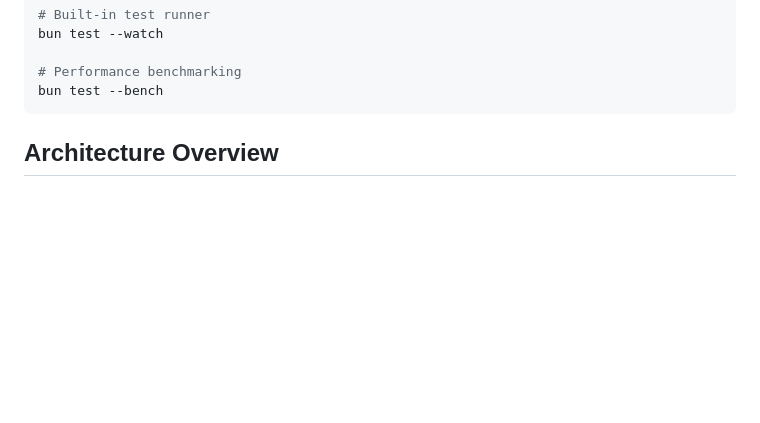
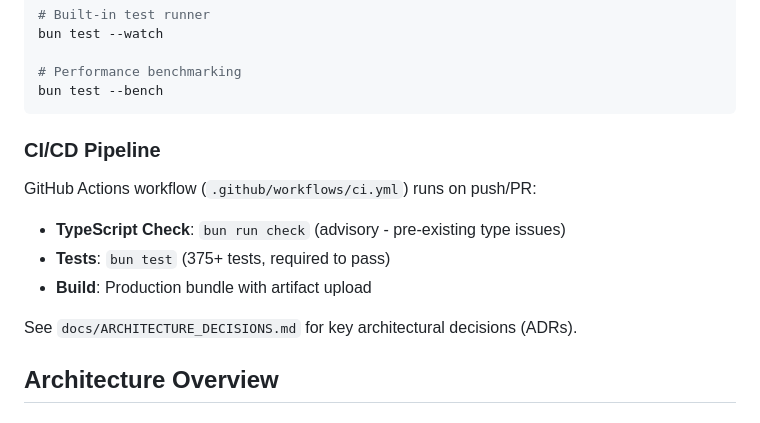
Before and after one commit to AmbitiousRealism2025/Obsidianize-TUI_SIM, a Markdown page: CLAUDE.md, the part around the change. Rendered like a GitHub page; blank space fills up the shorter version.

````diff
--- a/CLAUDE.md
+++ b/CLAUDE.md
@@ -43,6 +43,14 @@ bun test --watch
 # Performance benchmarking
 bun test --bench
 ```
+
+### CI/CD Pipeline
+GitHub Actions workflow (`.github/workflows/ci.yml`) runs on push/PR:
+- **TypeScript Check**: `bun run check` (advisory - pre-existing type issues)
+- **Tests**: `bun test` (375+ tests, required to pass)
+- **Build**: Production bundle with artifact upload
+
+See `docs/ARCHITECTURE_DECISIONS.md` for key architectural decisions (ADRs).
 
 ## Architecture Overview
 
````
Also changed, not shown: README.md (+2 -0 lines), docs/ACTION_PLAN_CONSOLIDATED.md (+6 -3 lines).
